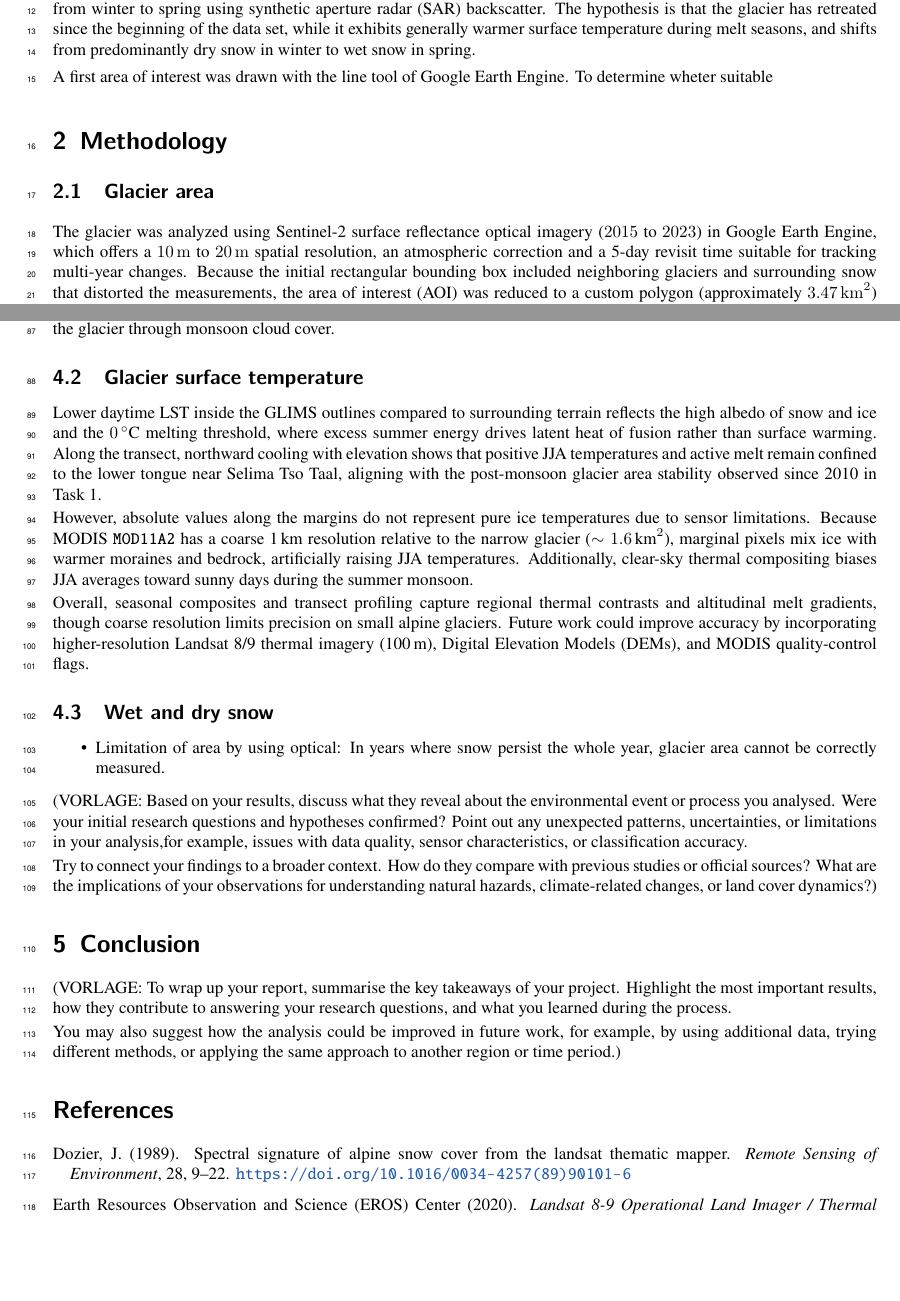
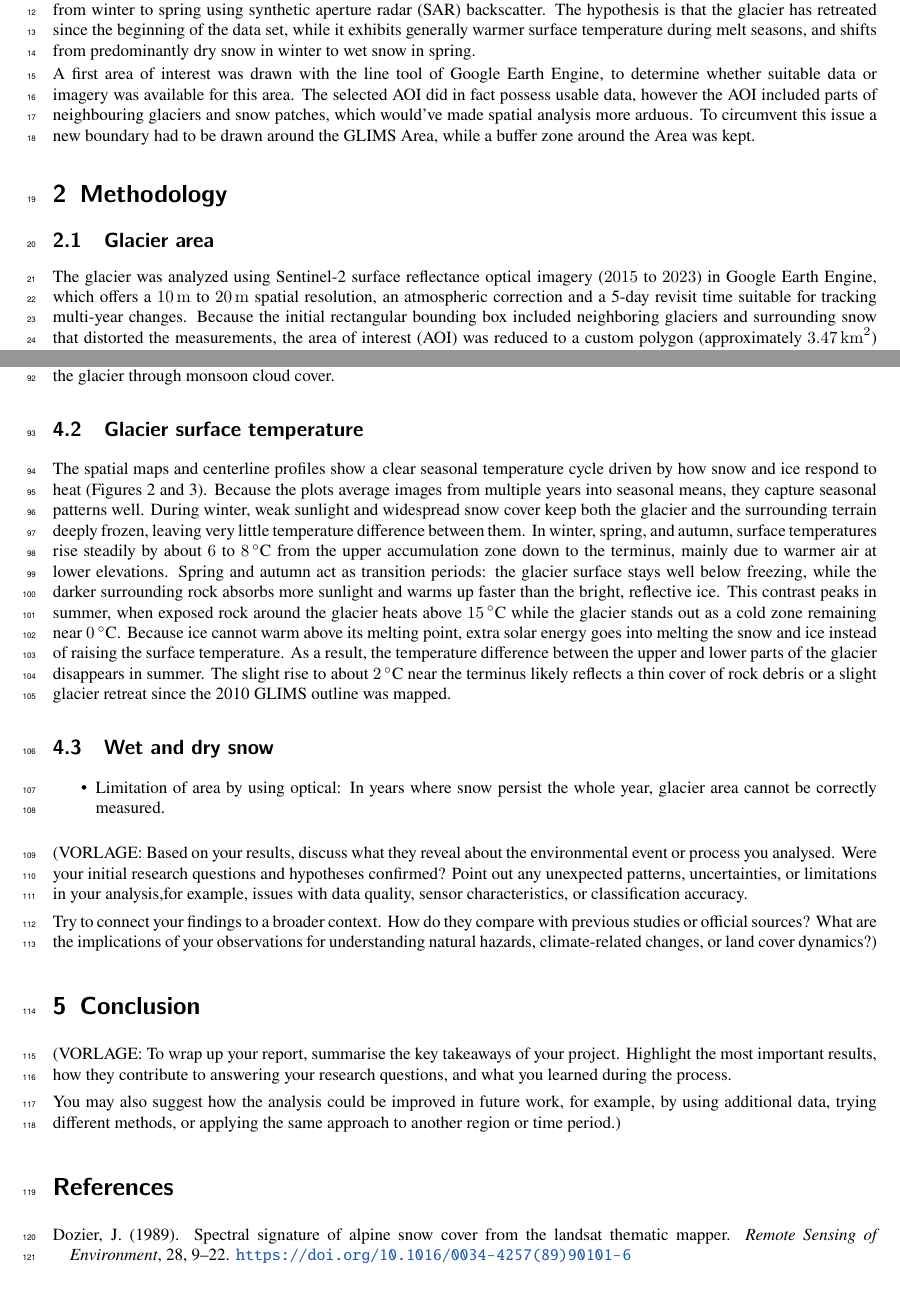
Before and after one commit to jgnnfw/EO_Cryosphere, a LaTeX document (main.tex): two parts of pages 1 and 4 of 5, joined at a grey line, cut so that both start at the same text, the shorter picture padded with empty space. Compiled offline with pdfLaTeX.

Commit message:
Updated surface temperature results and discussion.

```diff
--- a/main.tex
+++ b/main.tex
@@ -30,7 +30,7 @@ Glaciers are a clear and widely understood indicator of long-term climatic chang
 
 To evaluate the changes that this glacier has gone through over time, this study addresses four main tasks. Firstly, a suitable area of interest (AOI) is defined. Then, the outline of the glacier is mapped over multiple years and compared to the outlines of the GLIMS dataset \citep[Global Land Ice Measurements from Space,][]{glims_global_2005}. Furthermore, this paper analyzes the seasonal and general surface temperature changes, and finally classifies wet and dry snow conditions from winter to spring using synthetic aperture radar (SAR) backscatter. The hypothesis is that the glacier has retreated since the beginning of the data set, while it exhibits generally warmer surface temperature during melt seasons, and shifts from predominantly dry snow in winter to wet snow in spring.
 
-A first area of interest was drawn with the line tool of Google Earth Engine. To determine wheter suitable
+A first area of interest was drawn with the line tool of Google Earth Engine, to determine whether suitable data or imagery was available for this area. The selected AOI did in fact possess usable data, however the AOI included parts of neighbouring glaciers and snow patches, which would've made spatial analysis more arduous. To circumvent this issue a new boundary had to be drawn around the GLIMS Area, while a buffer zone around the Area was kept.
 
 \section{Methodology}
 
@@ -103,11 +107,8 @@ In snow-free post-monsoon periods, the glacier area (1.57–2.04 km²) remains c
 Overall, tightening the AOI and focusing on post-monsoon imagery provides realistic estimates in clear years, though optical methods remain heavily constrained by snow and clouds. Future studies could improve accuracy by testing alternative band ratios like NIR/SWIR (B8/B11) or Red/SWIR (B4/B11) for shadowed and dirty ice, applying pixel-level cloud masks (QA60), or combining optical data with Sentinel-1 radar and Digital Elevation Models (DEMs) to monitor the glacier through monsoon cloud cover.
 
 \subsection{Glacier surface temperature}
-Lower daytime LST inside the GLIMS outlines compared to surrounding terrain reflects the high albedo of snow and ice and the $0\,^\circ\text{C}$ melting threshold, where excess summer energy drives latent heat of fusion rather than surface warming. Along the transect, northward cooling with elevation shows that positive JJA temperatures and active melt remain confined to the lower tongue near Selima Tso Taal, aligning with the post-monsoon glacier area stability observed since 2010 in Task~1.
 
-However, absolute values along the margins do not represent pure ice temperatures due to sensor limitations. Because MODIS \texttt{MOD11A2} has a coarse 1\,km resolution relative to the narrow glacier ($\sim 1.6\,\text{km}^2$), marginal pixels mix ice with warmer moraines and bedrock, artificially raising JJA temperatures. Additionally, clear-sky thermal compositing biases JJA averages toward sunny days during the summer monsoon.
-
-Overall, seasonal composites and transect profiling capture regional thermal contrasts and altitudinal melt gradients, though coarse resolution limits precision on small alpine glaciers. Future work could improve accuracy by incorporating higher-resolution Landsat~8/9 thermal imagery (100\,m), Digital Elevation Models (DEMs), and MODIS quality-control flags.
+The spatial maps and centerline profiles show a clear seasonal temperature cycle driven by how snow and ice respond to heat (Figures~\ref{fig:lst_spatial} and~\ref{fig:lst_profile}). Because the plots average images from multiple years into seasonal means, they capture seasonal patterns well. During winter, weak sunlight and widespread snow cover keep both the glacier and the surrounding terrain deeply frozen, leaving very little temperature difference between them. In winter, spring, and autumn, surface temperatures rise steadily by about $6$ to $8\,^\circ\text{C}$ from the upper accumulation zone down to the terminus, mainly due to warmer air at lower elevations. Spring and autumn act as transition periods: the glacier surface stays well below freezing, while the darker surrounding rock absorbs more sunlight and warms up faster than the bright, reflective ice. This contrast peaks in summer, when exposed rock around the glacier heats above $15\,^\circ\text{C}$ while the glacier stands out as a cold zone remaining near $0\,^\circ\text{C}$. Because ice cannot warm above its melting point, extra solar energy goes into melting the snow and ice instead of raising the surface temperature. As a result, the temperature difference between the upper and lower parts of the glacier disappears in summer. The slight rise to about $2\,^\circ\text{C}$ near the terminus likely reflects a thin cover of rock debris or a slight glacier retreat since the 2010 GLIMS outline was mapped.
 
 \subsection{Wet and dry snow}
 
```
Also changed, not shown: main.tex (10 more changed lines).
